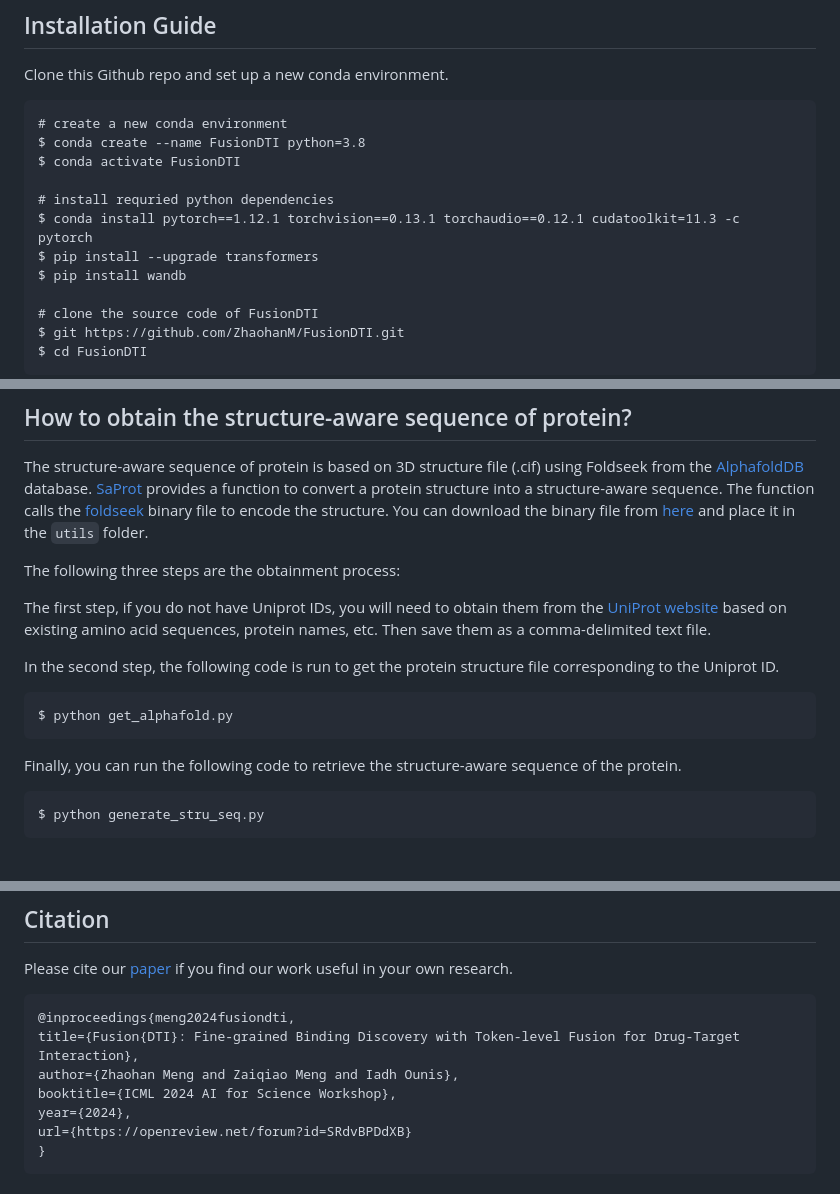
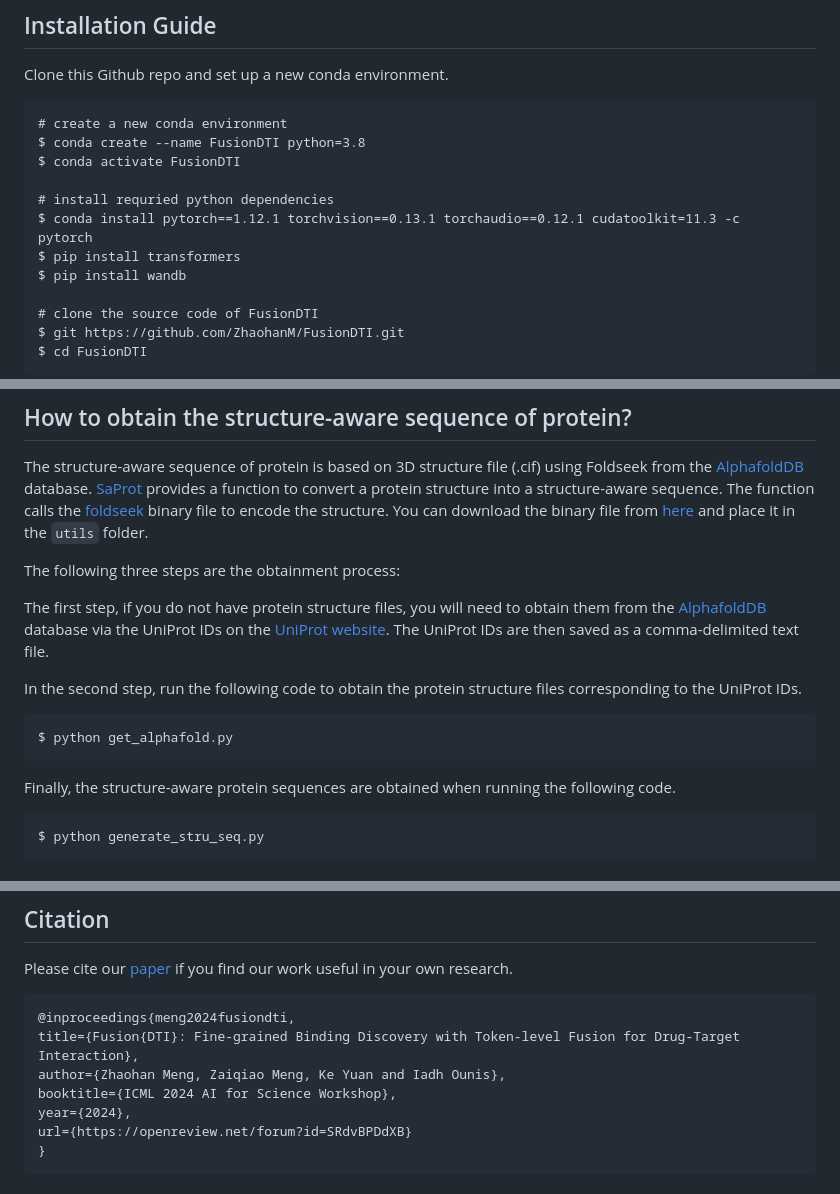
Before and after one commit to ZhaohanM/FusionDTI, a Markdown page: README.md, 3 parts joined by grey strips. Drawn GitHub-style.

````diff
--- a/README.md
+++ b/README.md
@@ -22,7 +22,7 @@ $ conda activate FusionDTI
 
 # install requried python dependencies
 $ conda install pytorch==1.12.1 torchvision==0.13.1 torchaudio==0.12.1 cudatoolkit=11.3 -c pytorch
-$ pip install --upgrade transformers
+$ pip install transformers
 $ pip install wandb
 
 # clone the source code of FusionDTI
@@ -53,13 +53,13 @@ The structure-aware sequence of protein is based on 3D structure file (.cif) usi
 
 The following three steps are the obtainment process:
 
-The first step, if you do not have Uniprot IDs, you will need to obtain them from the [UniProt website](https://www.uniprot.org) based on existing amino acid sequences, protein names, etc. Then save them as a comma-delimited text file.
+The first step, if you do not have protein structure files, you will need to obtain them from the [AlphafoldDB](https://alphafold.ebi.ac.uk) database via the UniProt IDs on the [UniProt website](https://www.uniprot.org). The UniProt IDs are then saved as a comma-delimited text file.
 
-In the second step, the following code is run to get the protein structure file corresponding to the Uniprot ID.
+In the second step, run the following code to obtain the protein structure files corresponding to the UniProt IDs.
 ```
 $ python get_alphafold.py
 ```
-Finally, you can run the following code to retrieve the structure-aware sequence of the protein.
+Finally, the structure-aware protein sequences are obtained when running the following code.
 ```
 $ python generate_stru_seq.py
 ```
@@ -79,7 +79,7 @@ Please cite our [paper](https://arxiv.org/abs/2406.01651) if you find our work u
 ```
 @inproceedings{meng2024fusiondti,
 title={Fusion{DTI}: Fine-grained Binding Discovery with Token-level Fusion for Drug-Target Interaction},
-author={Zhaohan Meng and Zaiqiao Meng and Iadh Ounis},
+author={Zhaohan Meng, Zaiqiao Meng, Ke Yuan and Iadh Ounis},
 booktitle={ICML 2024 AI for Science Workshop},
 year={2024},
 url={https://openreview.net/forum?id=SRdvBPDdXB}
````
